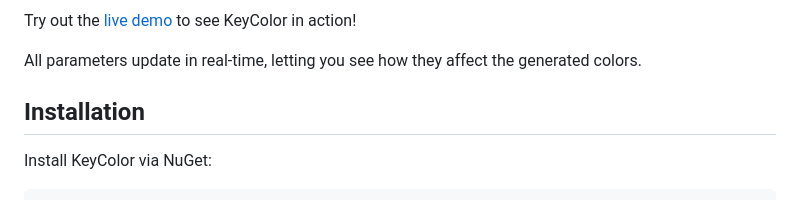
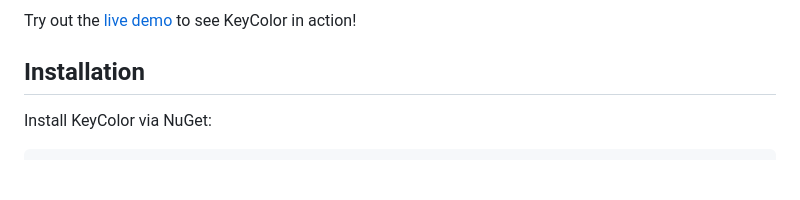
Before and after one commit to gpoon21/KeyColor, a Markdown page: README.md, the part around the change printed below. GitHub-like rendering; blank space fills up the shorter version.

```diff
--- a/README.md
+++ b/README.md
@@ -23,7 +23,5 @@ If you find this project helpful, please consider giving it a star! ⭐
 
 Try out the [live demo](https://brave-bush-06f230610.6.azurestaticapps.net/) to see KeyColor in action!
-
-All parameters update in real-time, letting you see how they affect the generated colors.
 
 ## Installation
 
```
Also changed, not shown: other parts of README.md (+1 -1 lines).
